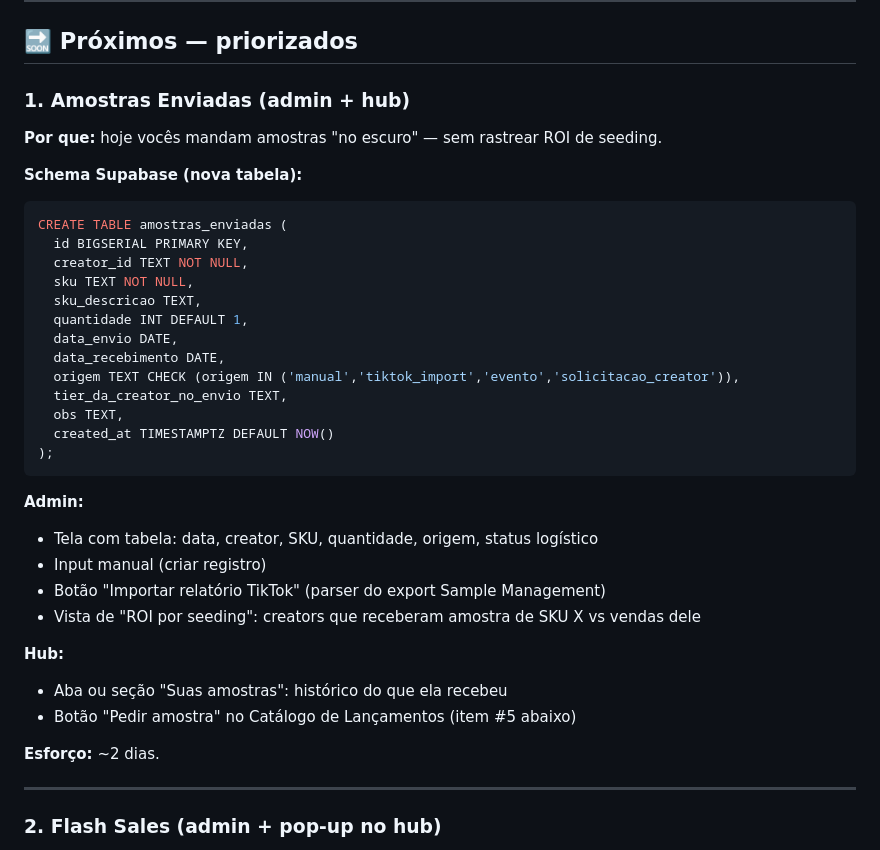
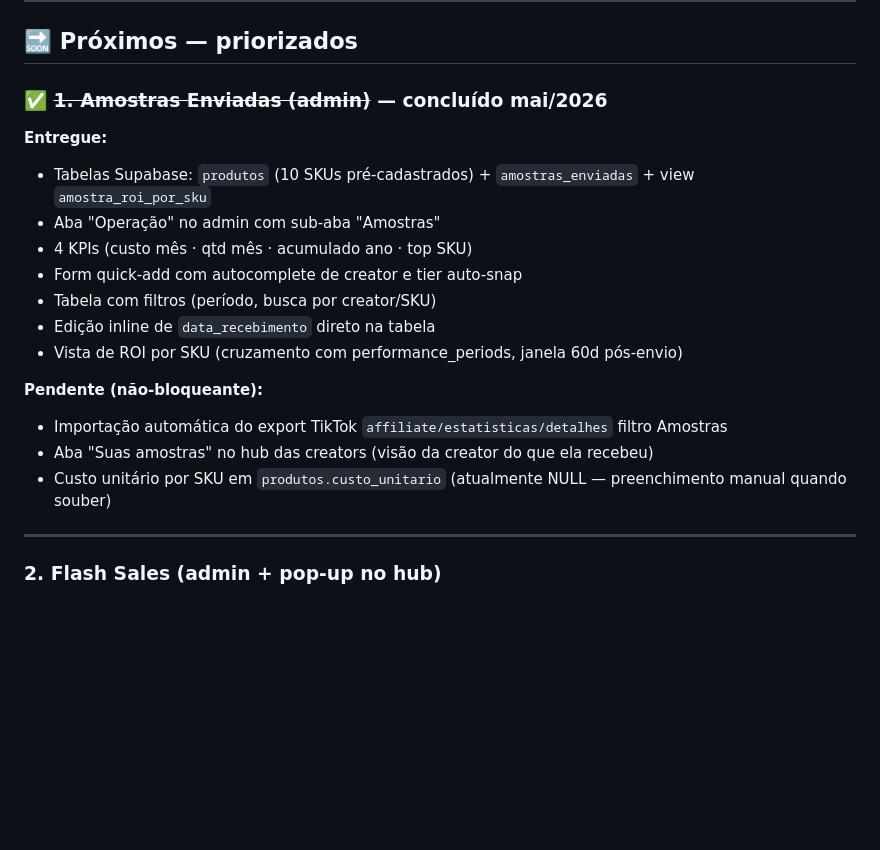
Before and after one commit to Ba44o/git-remote--v, a Markdown page: ROADMAP.md, the part around the change. Drawn GitHub-style; blank space fills up the shorter version.

Commit message:
docs(roadmap): item #1 Amostras Enviadas concluído (admin operacional)

````diff
--- a/ROADMAP.md
+++ b/ROADMAP.md
@@ -71,38 +71,21 @@ _(nada no momento)_
 
 ## 🔜 Próximos — priorizados
 
-### 1. Amostras Enviadas (admin + hub)
+### ✅ ~~1. Amostras Enviadas (admin)~~ — concluído mai/2026
 
-**Por que:** hoje vocês mandam amostras "no escuro" — sem rastrear ROI de seeding.
+**Entregue:**
+- Tabelas Supabase: `produtos` (10 SKUs pré-cadastrados) + `amostras_enviadas` + view `amostra_roi_por_sku`
+- Aba "Operação" no admin com sub-aba "Amostras"
+- 4 KPIs (custo mês · qtd mês · acumulado ano · top SKU)
+- Form quick-add com autocomplete de creator e tier auto-snap
+- Tabela com filtros (período, busca por creator/SKU)
+- Edição inline de `data_recebimento` direto na tabela
+- Vista de ROI por SKU (cruzamento com performance_periods, janela 60d pós-envio)
 
-**Schema Supabase (nova tabela):**
-```sql
-CREATE TABLE amostras_enviadas (
-  id BIGSERIAL PRIMARY KEY,
-  creator_id TEXT NOT NULL,
-  sku TEXT NOT NULL,
-  sku_descricao TEXT,
-  quantidade INT DEFAULT 1,
-  data_envio DATE,
-  data_recebimento DATE,
-  origem TEXT CHECK (origem IN ('manual','tiktok_import','evento','solicitacao_creator')),
-  tier_da_creator_no_envio TEXT,
-  obs TEXT,
-  created_at TIMESTAMPTZ DEFAULT NOW()
-);
-```
-
-**Admin:**
-- Tela com tabela: data, creator, SKU, quantidade, origem, status logístico
-- Input manual (criar registro)
-- Botão "Importar relatório TikTok" (parser do export Sample Management)
-- Vista de "ROI por seeding": creators que receberam amostra de SKU X vs vendas dele
-
-**Hub:**
-- Aba ou seção "Suas amostras": histórico do que ela recebeu
-- Botão "Pedir amostra" no Catálogo de Lançamentos (item #5 abaixo)
-
-**Esforço:** ~2 dias.
+**Pendente (não-bloqueante):**
+- Importação automática do export TikTok `affiliate/estatisticas/detalhes` filtro Amostras
+- Aba "Suas amostras" no hub das creators (visão da creator do que ela recebeu)
+- Custo unitário por SKU em `produtos.custo_unitario` (atualmente NULL — preenchimento manual quando souber)
 
 ---
 
````
